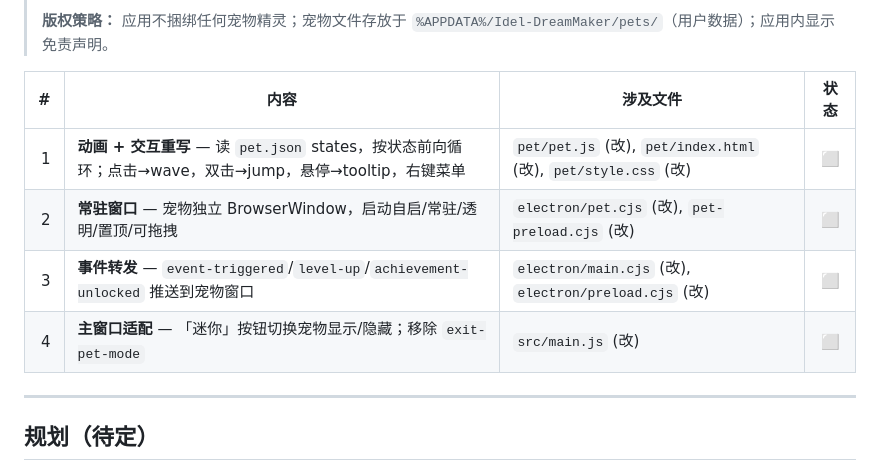
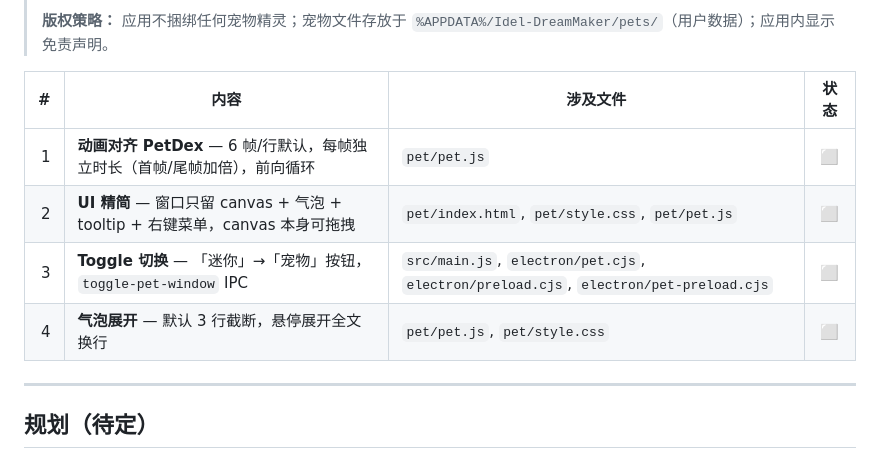
Before and after one commit to sandsand244263/idel-dream-maker, a Markdown page: TASKS.md, the part around the change. Rendered like a GitHub page.

Commit message:
v2.0: 文档对齐——动画对齐 PetDex + UI 精简 + toggle 切换

```diff
--- a/TASKS.md
+++ b/TASKS.md
@@ -432,10 +432,10 @@ npx electron-builder   # 打包验证
 
 | # | 内容 | 涉及文件 | 状态 |
 |--:|------|---------|:----:|
-| 1 | **动画 + 交互重写** — 读 `pet.json` states，按状态前向循环；点击→wave，双击→jump，悬停→tooltip，右键菜单 | `pet/pet.js` (改), `pet/index.html` (改), `pet/style.css` (改) | ⬜ |
-| 2 | **常驻窗口** — 宠物独立 BrowserWindow，启动自启/常驻/透明/置顶/可拖拽 | `electron/pet.cjs` (改), `pet-preload.cjs` (改) | ⬜ |
-| 3 | **事件转发** — `event-triggered`/`level-up`/`achievement-unlocked` 推送到宠物窗口 | `electron/main.cjs` (改), `electron/preload.cjs` (改) | ⬜ |
-| 4 | **主窗口适配** — 「迷你」按钮切换宠物显示/隐藏；移除 `exit-pet-mode` | `src/main.js` (改) | ⬜ |
+| 1 | **动画对齐 PetDex** — 6 帧/行默认，每帧独立时长（首帧/尾帧加倍），前向循环 | `pet/pet.js` | ⬜ |
+| 2 | **UI 精简** — 窗口只留 canvas + 气泡 + tooltip + 右键菜单，canvas 本身可拖拽 | `pet/index.html`, `pet/style.css`, `pet/pet.js` | ⬜ |
+| 3 | **Toggle 切换** — 「迷你」→「宠物」按钮，`toggle-pet-window` IPC | `src/main.js`, `electron/pet.cjs`, `electron/preload.cjs`, `electron/pet-preload.cjs` | ⬜ |
+| 4 | **气泡展开** — 默认 3 行截断，悬停展开全文换行 | `pet/pet.js`, `pet/style.css` | ⬜ |
 
 ---
 
```
